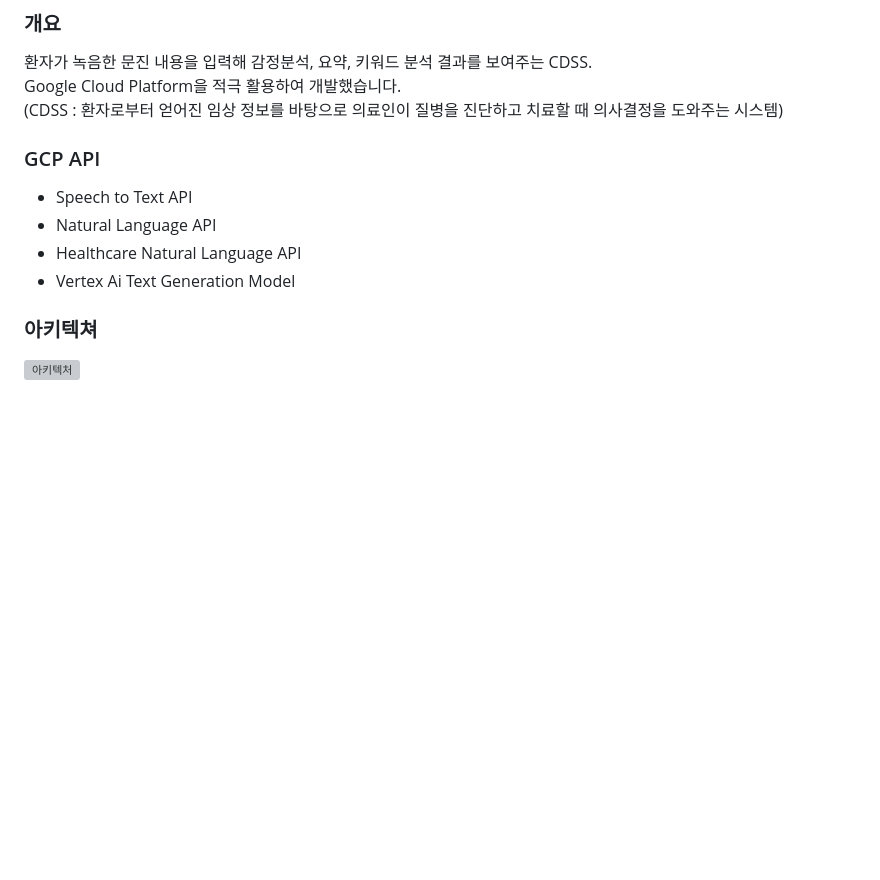
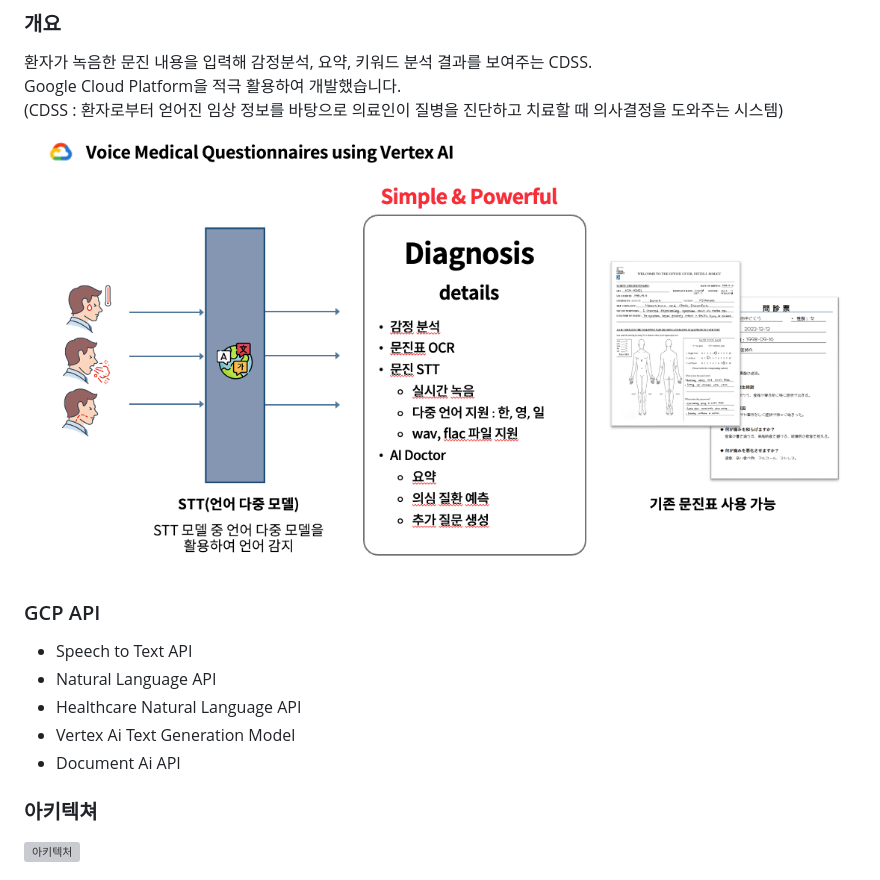
Before and after one commit to dealim/voice-doctor, a Markdown page: README.md, the part around the change. Drawn GitHub-style; pictures changed too: assets/기능구조.png (added); blank space fills up the shorter version; grey boxes are pictures that could not be loaded.

Commit message:
docs: readme 수정

```diff
--- a/README.md
+++ b/README.md
@@ -10,12 +10,14 @@
 환자가 녹음한 문진 내용을 입력해 감정분석, 요약, 키워드 분석 결과를 보여주는 CDSS.
 Google Cloud Platform을 적극 활용하여 개발했습니다.
 (CDSS : 환자로부터 얻어진 임상 정보를 바탕으로 의료인이 질병을 진단하고 치료할 때 의사결정을 도와주는 시스템)
+![기능구조](./assets/기능구조.png)
 
 ### GCP API
 - Speech to Text API
 - Natural Language API
 - Healthcare Natural Language API
 - Vertex Ai Text Generation Model
+- Document Ai API
 
 ### 아키텍쳐
 ![아키텍처](./assets/아키텍처.png)
```
Also changed, not shown: 1 other file.
